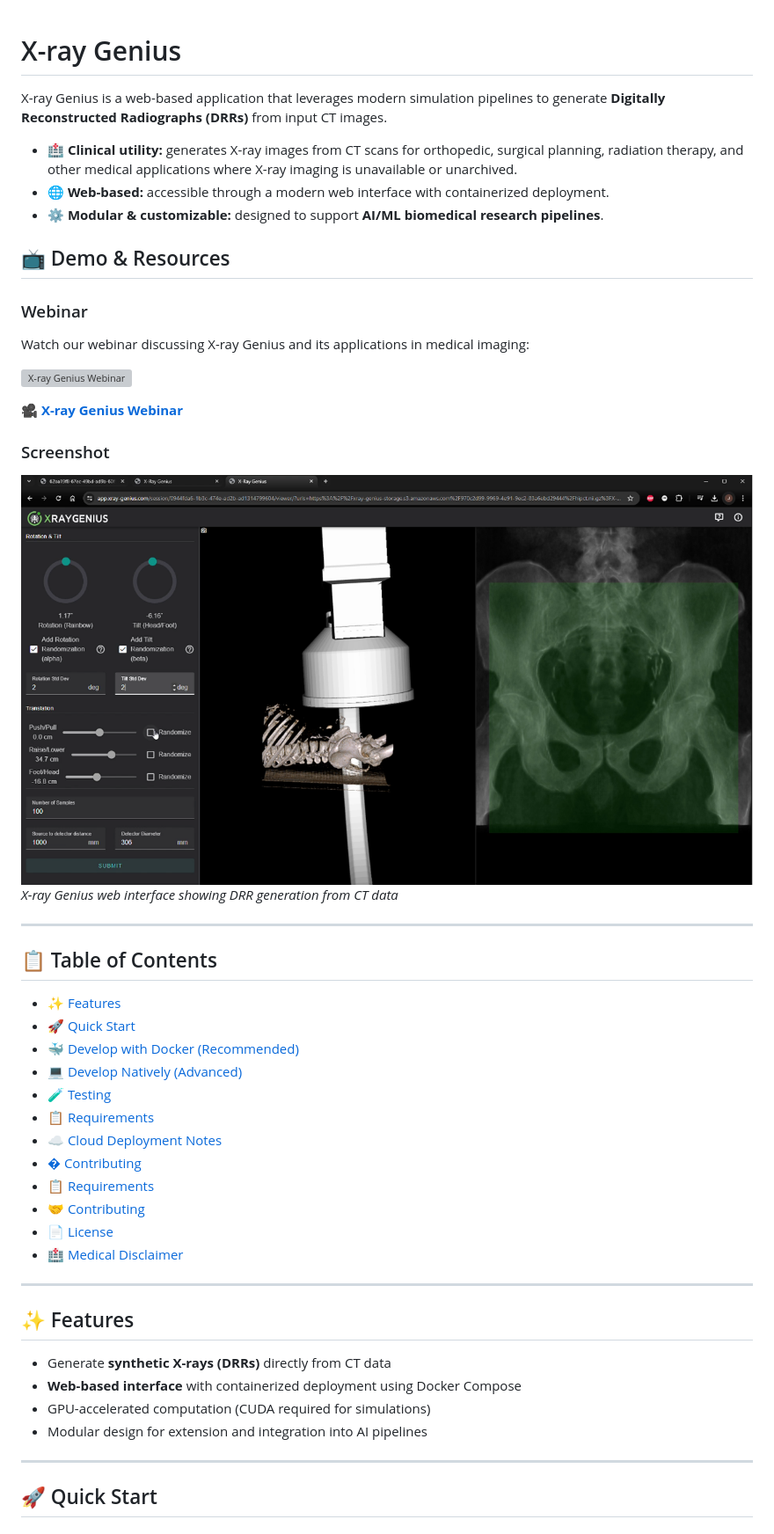
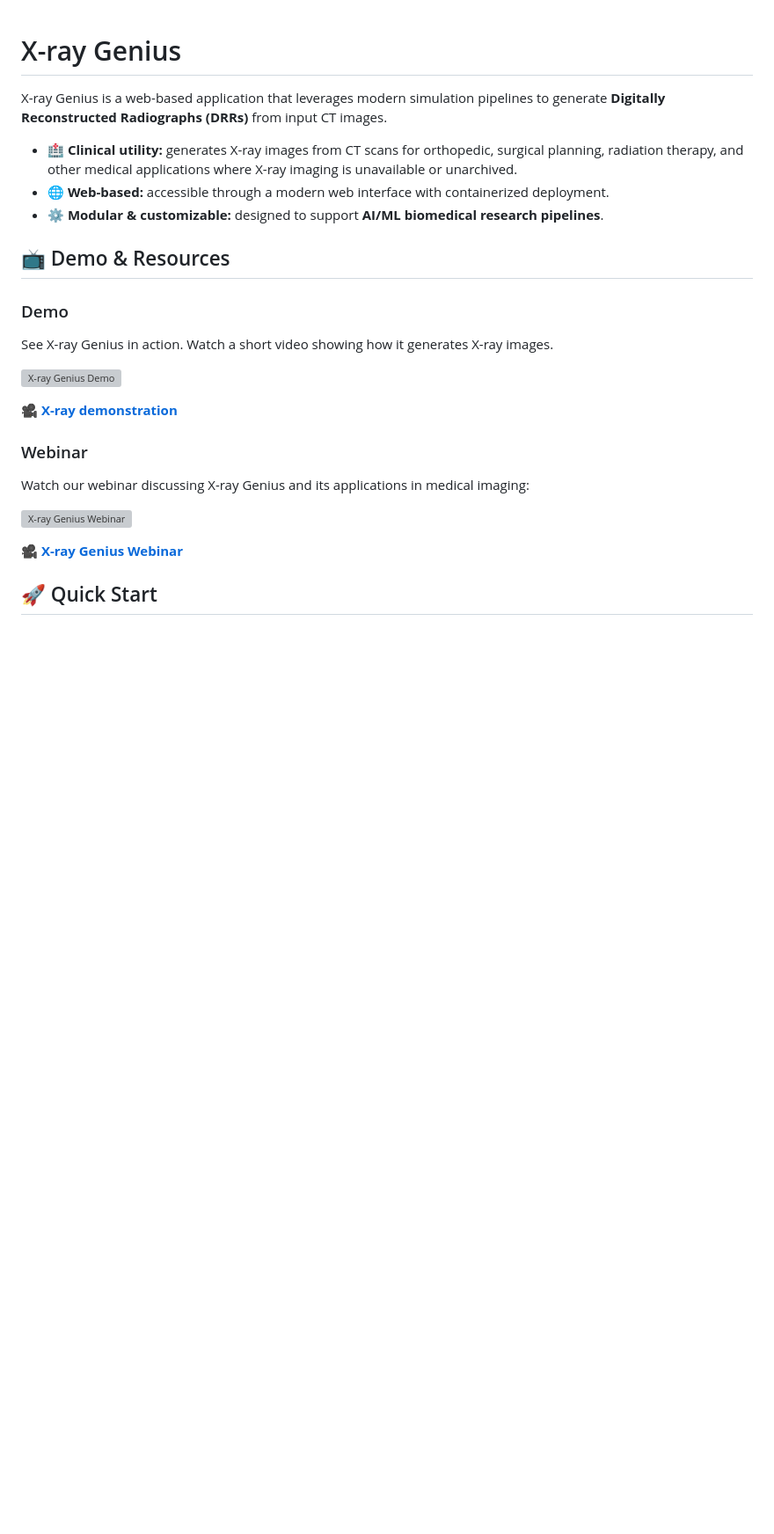
Before and after one commit to KitwareMedical/x-ray-genius, a Markdown page: README.md, the part around the change. Shown: that part at 88% size. Rendered like a GitHub page; blank space fills up the shorter version; grey boxes are pictures that could not be loaded.

Commit message:
Update README with demo and webinar links
Removed the screenshot section and updated the demo and webinar links.

```diff
--- a/README.md
+++ b/README.md
@@ -1,3 +1,4 @@
+
 # X-ray Genius
 
 X-ray Genius is a web-based application that leverages modern simulation pipelines to generate **Digitally Reconstructed Radiographs (DRRs)** from input CT images.
@@ -10,6 +11,14 @@ X-ray Genius is a web-based application that leverages modern simulation pipelin
 
 ## 📺 Demo & Resources
 
+### Demo
+See X-ray Genius in action. Watch a short video showing how it generates X-ray images.
+
+[![X-ray Genius Demo](https://img.youtube.com/vi/ARvFu7EMO28/maxresdefault.jpg)](https://www.youtube.com/watch?v=ARvFu7EMO28)
+
+[🎥 **X-ray demonstration**](https://www.youtube.com/watch?v=ARvFu7EMO28)
+
+
 ### Webinar
 Watch our webinar discussing X-ray Genius and its applications in medical imaging:
 
@@ -17,35 +26,6 @@ Watch our webinar discussing X-ray Genius and its applications in medical imagin
 
 [🎥 **X-ray Genius Webinar**](https://youtu.be/tnVnI_sslZs?si=5rY2p9k0rJ55gZBU)
 
-### Screenshot
-![X-ray Genius Interface](screenshot.png)
-*X-ray Genius web interface showing DRR generation from CT data*
-
----
-
-## 📋 Table of Contents
-- [✨ Features](#-features)
-- [🚀 Quick Start](#-quick-start)
-- [🐳 Develop with Docker (Recommended)](#-develop-with-docker-recommended)
-- [💻 Develop Natively (Advanced)](#-develop-natively-advanced)
-- [🧪 Testing](#-testing)
-- [📋 Requirements](#-requirements)
-- [☁️ Cloud Deployment Notes](#️-cloud-deployment-notes)
-- [� Contributing](#-contributing)
-- [📋 Requirements](#-requirements)
-- [🤝 Contributing](#-contributing)
-- [📄 License](#-license)
-- [🏥 Medical Disclaimer](#-medical-disclaimer)
-
----
-
-## ✨ Features
-- Generate **synthetic X-rays (DRRs)** directly from CT data
-- **Web-based interface** with containerized deployment using Docker Compose
-- GPU-accelerated computation (CUDA required for simulations)
-- Modular design for extension and integration into AI pipelines
-
----
 
 ## 🚀 Quick Start
 
```
